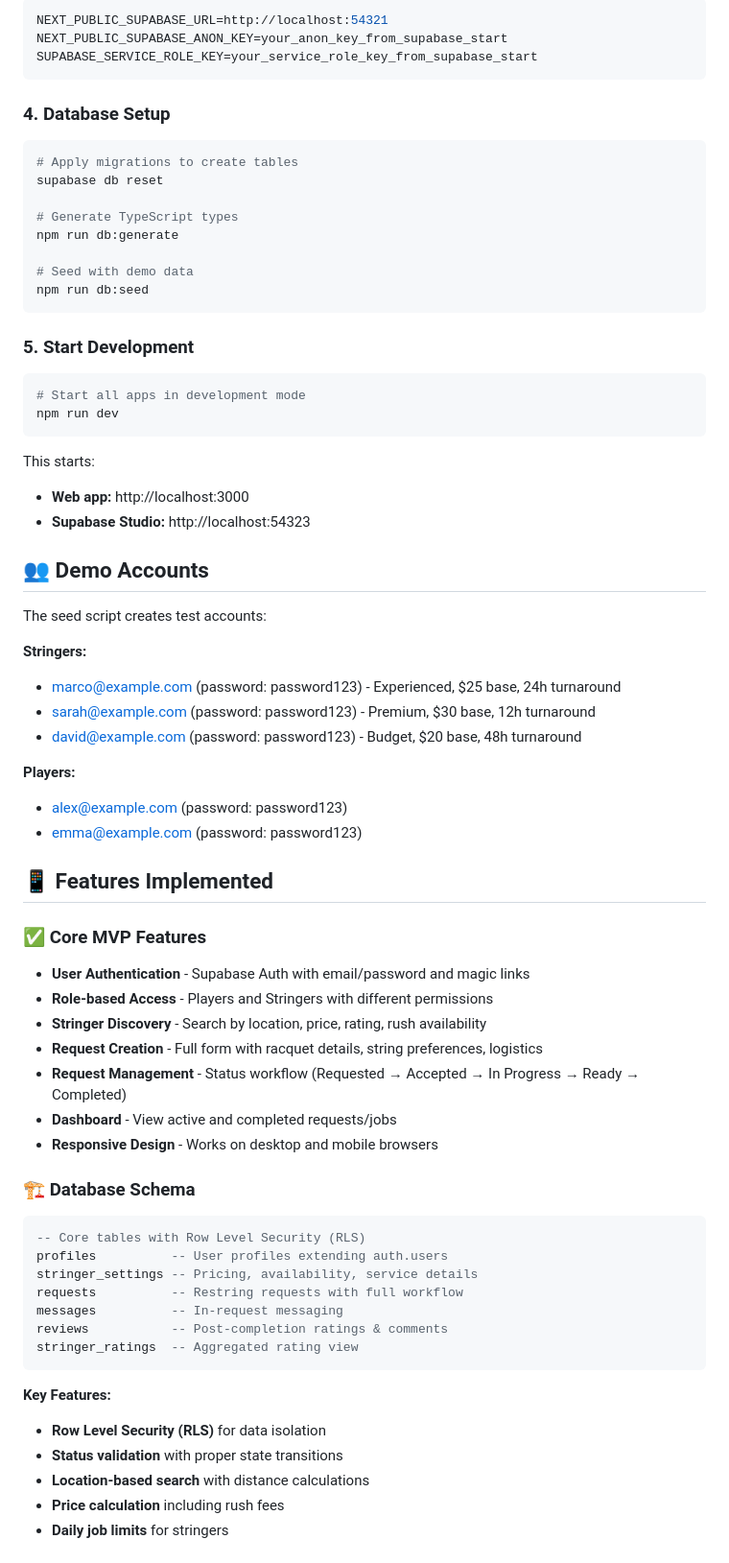
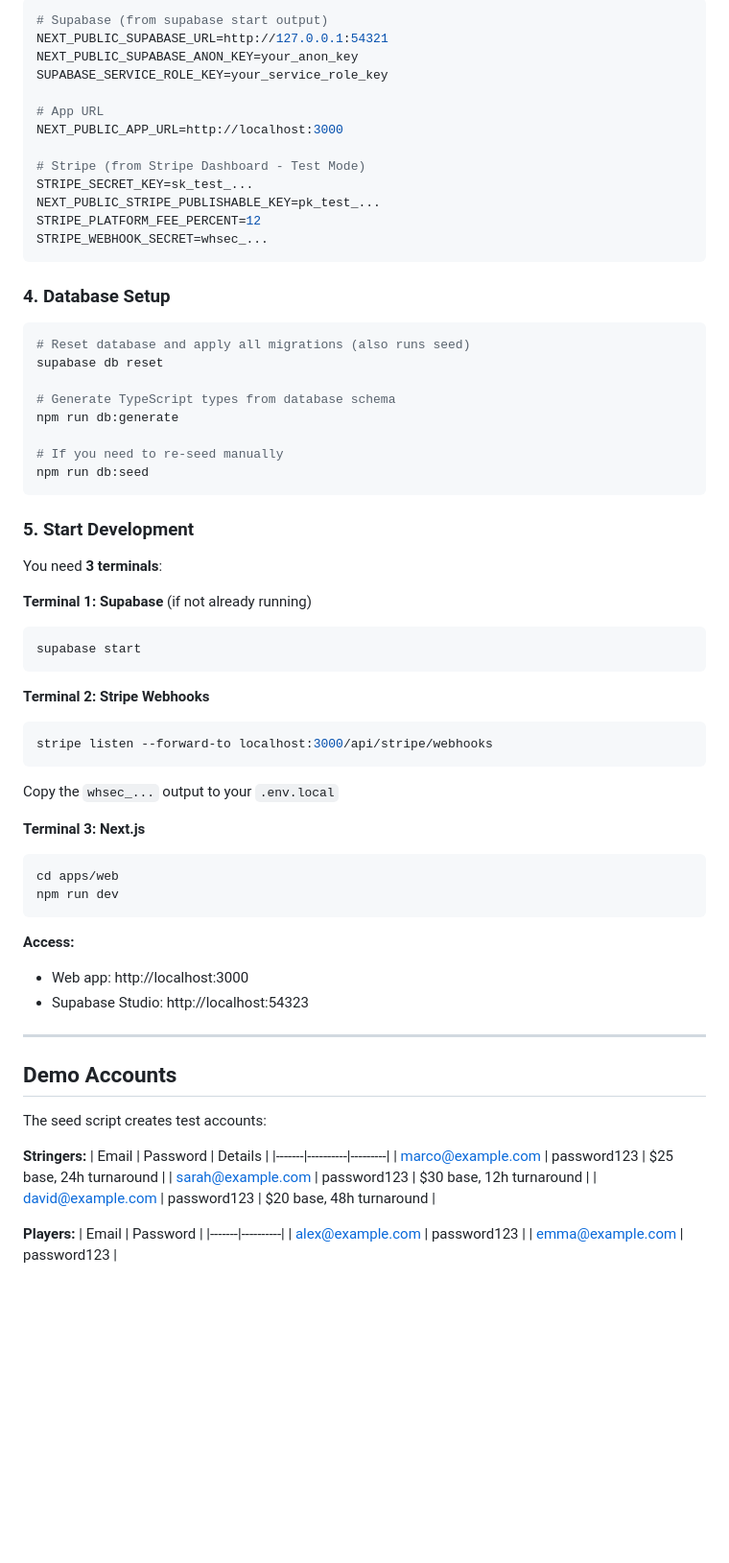
Before and after one commit to oopilyk/stringr, a Markdown page: README.md, the part around one of its changes. Shown at 96% size. GitHub-like rendering; blank space fills up the shorter version.

````diff
--- a/README.md
+++ b/README.md
@@ -84,75 +74,69 @@ Fill in your Supabase credentials from the `supabase start` output:
 
 ```env
-NEXT_PUBLIC_SUPABASE_URL=http://localhost:54321
-NEXT_PUBLIC_SUPABASE_ANON_KEY=your_anon_key_from_supabase_start
-SUPABASE_SERVICE_ROLE_KEY=your_service_role_key_from_supabase_start
+# Supabase (from supabase start output)
+NEXT_PUBLIC_SUPABASE_URL=http://127.0.0.1:54321
+NEXT_PUBLIC_SUPABASE_ANON_KEY=your_anon_key
+SUPABASE_SERVICE_ROLE_KEY=your_service_role_key
+
+# App URL
+NEXT_PUBLIC_APP_URL=http://localhost:3000
+
+# Stripe (from Stripe Dashboard - Test Mode)
+STRIPE_SECRET_KEY=sk_test_...
+NEXT_PUBLIC_STRIPE_PUBLISHABLE_KEY=pk_test_...
+STRIPE_PLATFORM_FEE_PERCENT=12
+STRIPE_WEBHOOK_SECRET=whsec_...
 ```
 
 ### 4. Database Setup
 
 ```bash
-# Apply migrations to create tables
+# Reset database and apply all migrations (also runs seed)
 supabase db reset
 
-# Generate TypeScript types
+# Generate TypeScript types from database schema
 npm run db:generate
 
-# Seed with demo data
+# If you need to re-seed manually
 npm run db:seed
 ```
 
 ### 5. Start Development
 
+You need **3 terminals**:
+
+**Terminal 1: Supabase** (if not already running)
 ```bash
-# Start all apps in development mode
+supabase start
+```
+
+**Terminal 2: Stripe Webhooks**
+```bash
+stripe listen --forward-to localhost:3000/api/stripe/webhooks
+```
+Copy the `whsec_...` output to your `.env.local`
+
+**Terminal 3: Next.js**
+```bash
+cd apps/web
 npm run dev
 ```
 
-This starts:
-- **Web app:** http://localhost:3000
-- **Supabase Studio:** http://localhost:54323
+**Access:**
+- Web app: http://localhost:3000
+- Supabase Studio: http://localhost:54323
 
-## 👥 Demo Accounts
+---
+
+## Demo Accounts
 
 The seed script creates test accounts:
 
 **Stringers:**
-- marco@example.com (password: password123) - Experienced, $25 base, 24h turnaround
-- sarah@example.com (password: password123) - Premium, $30 base, 12h turnaround
-- david@example.com (password: password123) - Budget, $20 base, 48h turnaround
+| Email | Password | Details |
+|-------|----------|---------|
+| marco@example.com | password123 | $25 base, 24h turnaround |
+| sarah@example.com | password123 | $30 base, 12h turnaround |
+| david@example.com | password123 | $20 base, 48h turnaround |
 
 **Players:**
-- alex@example.com (password: password123)
-- emma@example.com (password: password123)
-
-## 📱 Features Implemented
-
-### ✅ Core MVP Features
-
-- **User Authentication** - Supabase Auth with email/password and magic links
-- **Role-based Access** - Players and Stringers with different permissions
-- **Stringer Discovery** - Search by location, price, rating, rush availability
-- **Request Creation** - Full form with racquet details, string preferences, logistics
-- **Request Management** - Status workflow (Requested → Accepted → In Progress → Ready → Completed)
-- **Dashboard** - View active and completed requests/jobs
-- **Responsive Design** - Works on desktop and mobile browsers
-
-### 🏗 Database Schema
-
-```sql
--- Core tables with Row Level Security (RLS)
-profiles          -- User profiles extending auth.users
-stringer_settings -- Pricing, availability, service details
-requests          -- Restring requests with full workflow
-messages          -- In-request messaging
-reviews           -- Post-completion ratings & comments
-stringer_ratings  -- Aggregated rating view
-```
-
-**Key Features:**
-- **Row Level Security (RLS)** for data isolation
-- **Status validation** with proper state transitions
-- **Location-based search** with distance calculations
-- **Price calculation** including rush fees
-- **Daily job limits** for stringers
-
````
Also changed, not shown: other parts of README.md (+221 -195 lines).
